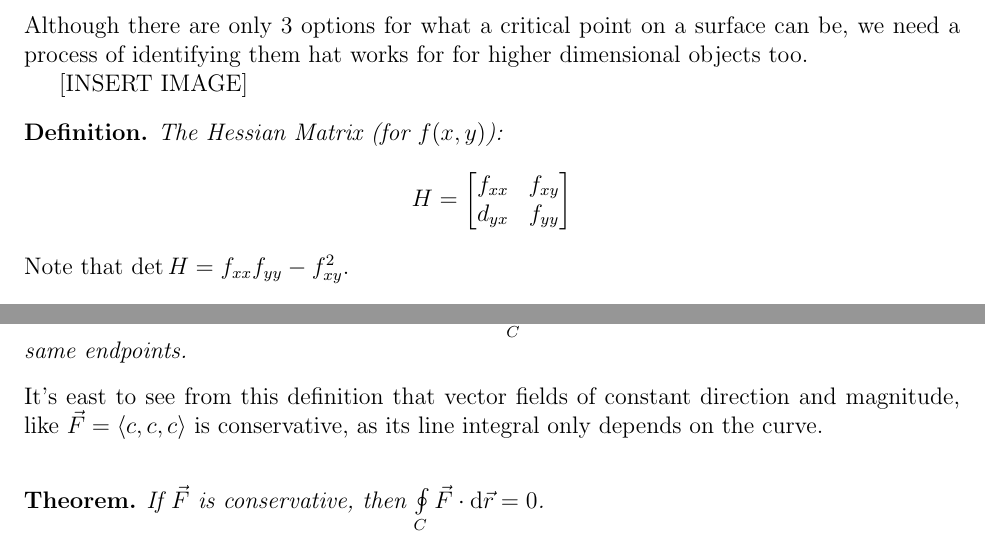
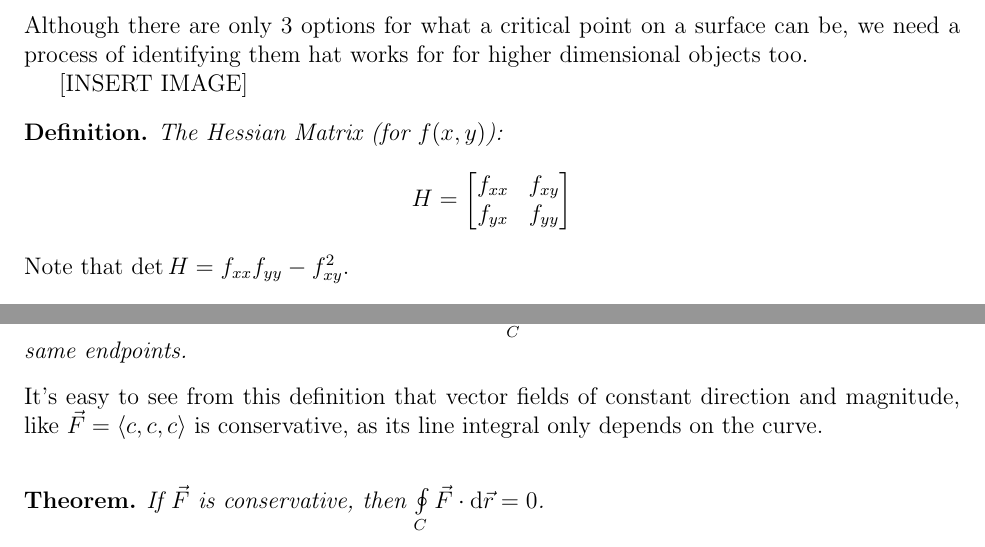
Before and after one commit to wmboyles/Math-Summaries, a LaTeX book (multiCalc/main.tex, which reads multiCalc/differentialMultivariableCalculus/2ndDerivativeTestHessianMatrix.tex, multiCalc/lineSurfaceIntegrals/conservativeVFs.tex): two parts of pages 29 and 42 of 71, joined at a grey line, cut so that both start at the same text. Compiled offline with pdfLaTeX.

Commit message:
Fixed arrow typeset, Hessian entry.

```diff
--- a/multiCalc/differentialMultivariableCalculus/2ndDerivativeTestHessianMatrix.tex
+++ b/multiCalc/differentialMultivariableCalculus/2ndDerivativeTestHessianMatrix.tex
@@ -20,7 +20,7 @@ Although there are only 3 options for what a critical point on a surface can be,
 	\begin{equation*}
 		H = \begin{bmatrix}
 			f_{xx} & f_{xy} \\
-			d_{yx} & f_{yy}
+			f_{yx} & f_{yy}
 		\end{bmatrix}
 	\end{equation*}
 \end{definition}
--- a/multiCalc/lineSurfaceIntegrals/conservativeVFs.tex
+++ b/multiCalc/lineSurfaceIntegrals/conservativeVFs.tex
@@ -4,7 +4,7 @@
 \end{definition}
 
 \noindent
-It's east to see from this definition that vector fields of constant direction and magnitude, like $\vec{F}=\langle c, c, c \rangle$ is conservative, as its line integral only depends on the curve.\\
+It's easy to see from this definition that vector fields of constant direction and magnitude, like $\vec{F}=\langle c, c, c \rangle$ is conservative, as its line integral only depends on the curve.\\
 
 \begin{theorem}
 	If $\vec{F}$ is conservative, then $\oint\limits_{C}{\vec{F} \cdot \mathrm{d}\vec{r}} = 0$.
```
Also changed, not shown: multiCalc/lineSurfaceIntegrals/testconservativeVF.tex (+1 -1 lines), multiCalc/main.pdf.
